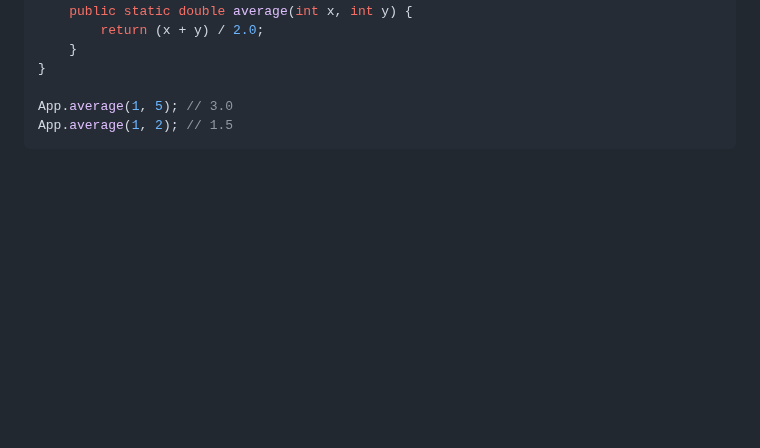
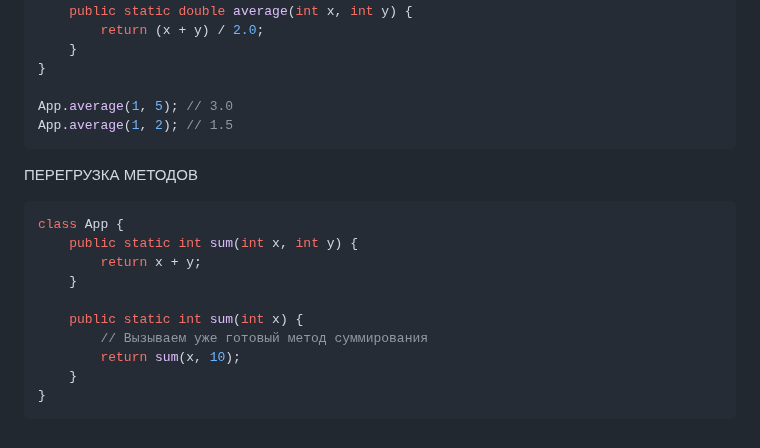
Before and after one commit to EvgeniyDobro/TestLearn, a Markdown page: JAVA.md, the part around the change. Rendered like a GitHub page; blank space fills up the shorter version.

````diff
--- a/JAVA.md
+++ b/JAVA.md
@@ -143,3 +143,16 @@ class App {
 App.average(1, 5); // 3.0
 App.average(1, 2); // 1.5
 ```
+ПЕРЕГРУЗКА МЕТОДОВ
+```java
+class App {
+    public static int sum(int x, int y) {
+        return x + y;
+    }
+
+    public static int sum(int x) {
+        // Вызываем уже готовый метод суммирования
+        return sum(x, 10);
+    }
+}
+```
````
